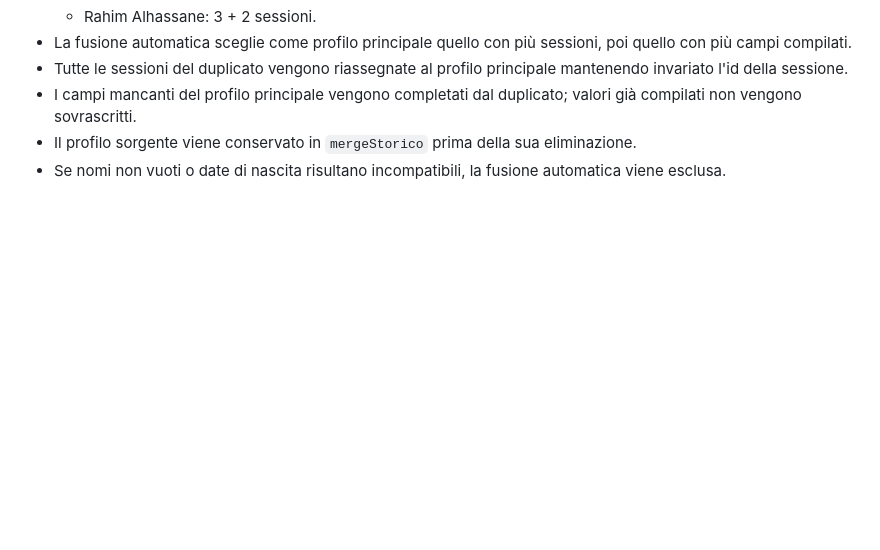
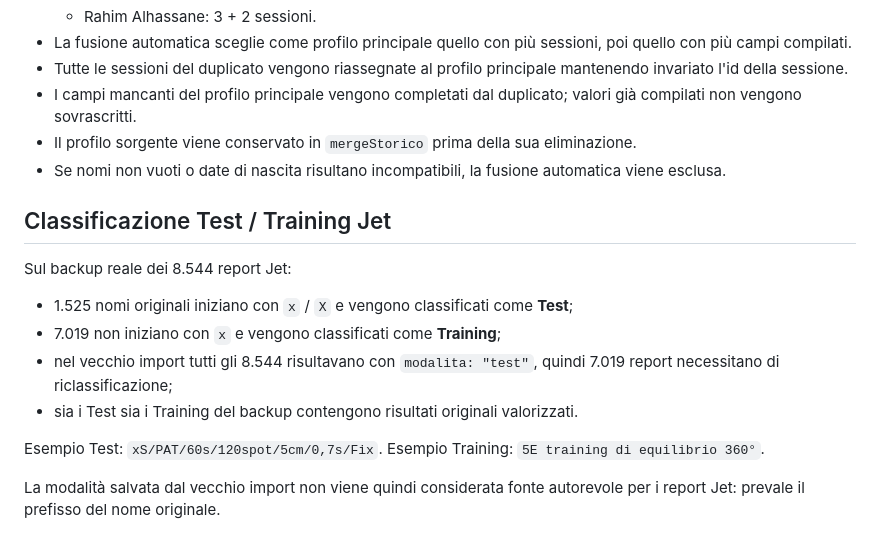
Before and after one commit to leo12testa-jpg/TestVisivi, a Markdown page: VALIDAZIONE_DATI_REALI.md, the part around the change. Drawn GitHub-style; blank space fills up the shorter version.

Commit message:
Documenta classificazione reale Test Training Jet

```diff
--- a/VALIDAZIONE_DATI_REALI.md
+++ b/VALIDAZIONE_DATI_REALI.md
@@ -74,3 +74,18 @@ Sul backup reale sono stati rilevati 23 gruppi duplicati dopo la normalizzazione
 - I campi mancanti del profilo principale vengono completati dal duplicato; valori già compilati non vengono sovrascritti.
 - Il profilo sorgente viene conservato in `mergeStorico` prima della sua eliminazione.
 - Se nomi non vuoti o date di nascita risultano incompatibili, la fusione automatica viene esclusa.
+
+
+## Classificazione Test / Training Jet
+
+Sul backup reale dei 8.544 report Jet:
+
+- 1.525 nomi originali iniziano con `x` / `X` e vengono classificati come **Test**;
+- 7.019 non iniziano con `x` e vengono classificati come **Training**;
+- nel vecchio import tutti gli 8.544 risultavano con `modalita: "test"`, quindi 7.019 report necessitano di riclassificazione;
+- sia i Test sia i Training del backup contengono risultati originali valorizzati.
+
+Esempio Test: `xS/PAT/60s/120spot/5cm/0,7s/Fix`.
+Esempio Training: `5E training di equilibrio 360°`.
+
+La modalità salvata dal vecchio import non viene quindi considerata fonte autorevole per i report Jet: prevale il prefisso del nome originale.
```
